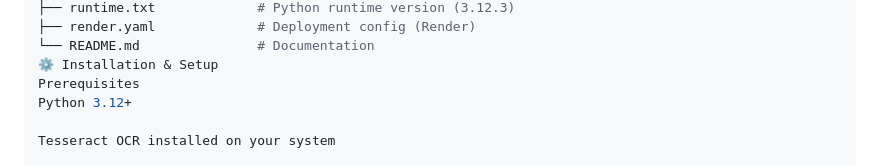
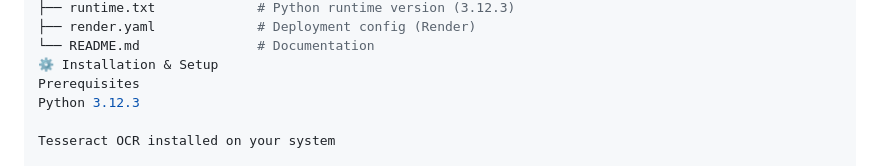
Before and after one commit to vishwas-anand/Social-Media-Content-Analyzer-, a Markdown page: README.md, the part around the change. Rendered like a GitHub page.

```diff
--- a/README.md
+++ b/README.md
@@ -45,7 +45,7 @@ Social-Media-Content-Analyzer/
 └── README.md               # Documentation
 ⚙️ Installation & Setup
 Prerequisites
-Python 3.12+
+Python 3.12.3
 
 Tesseract OCR installed on your system
 
```
